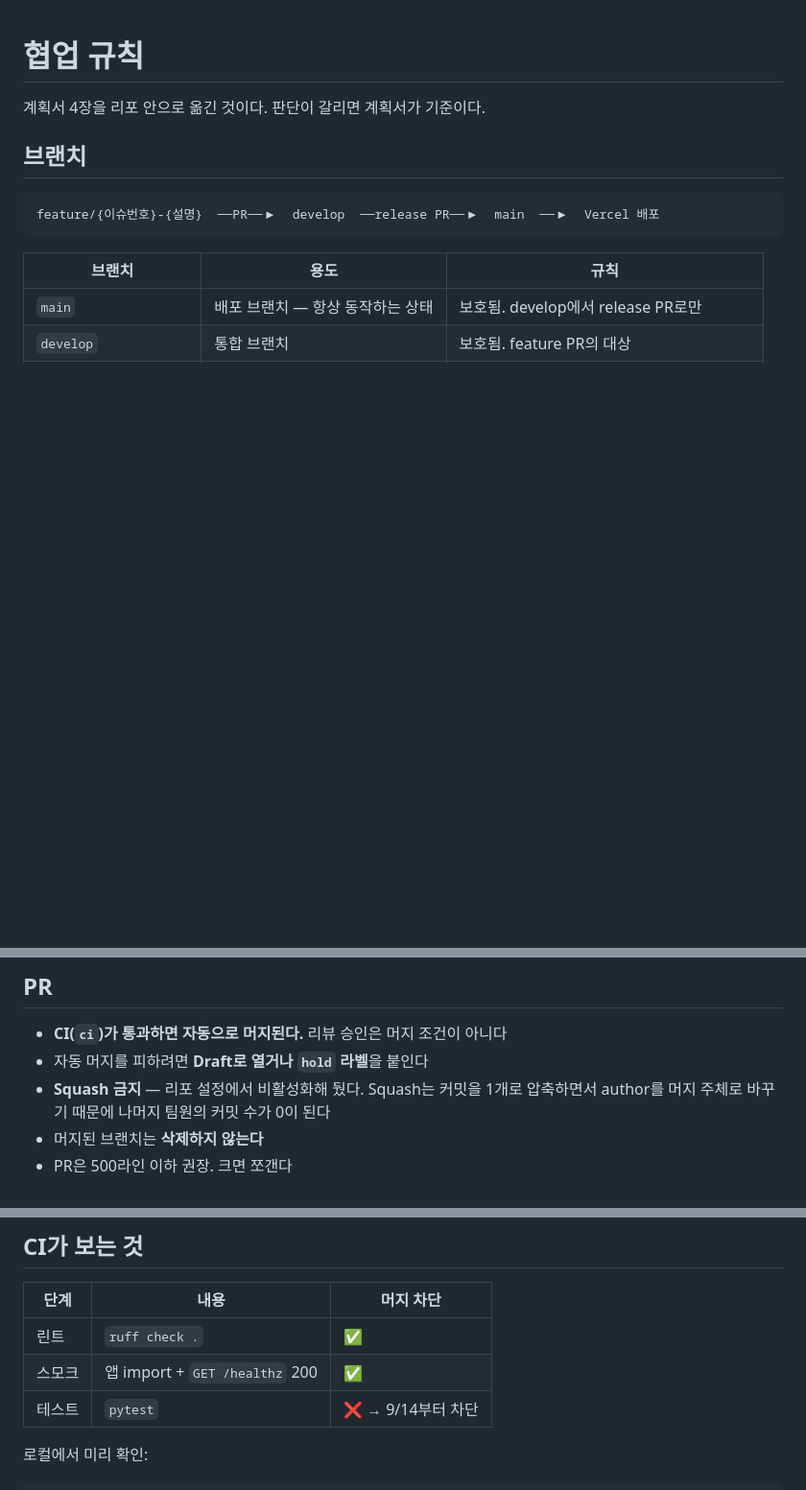
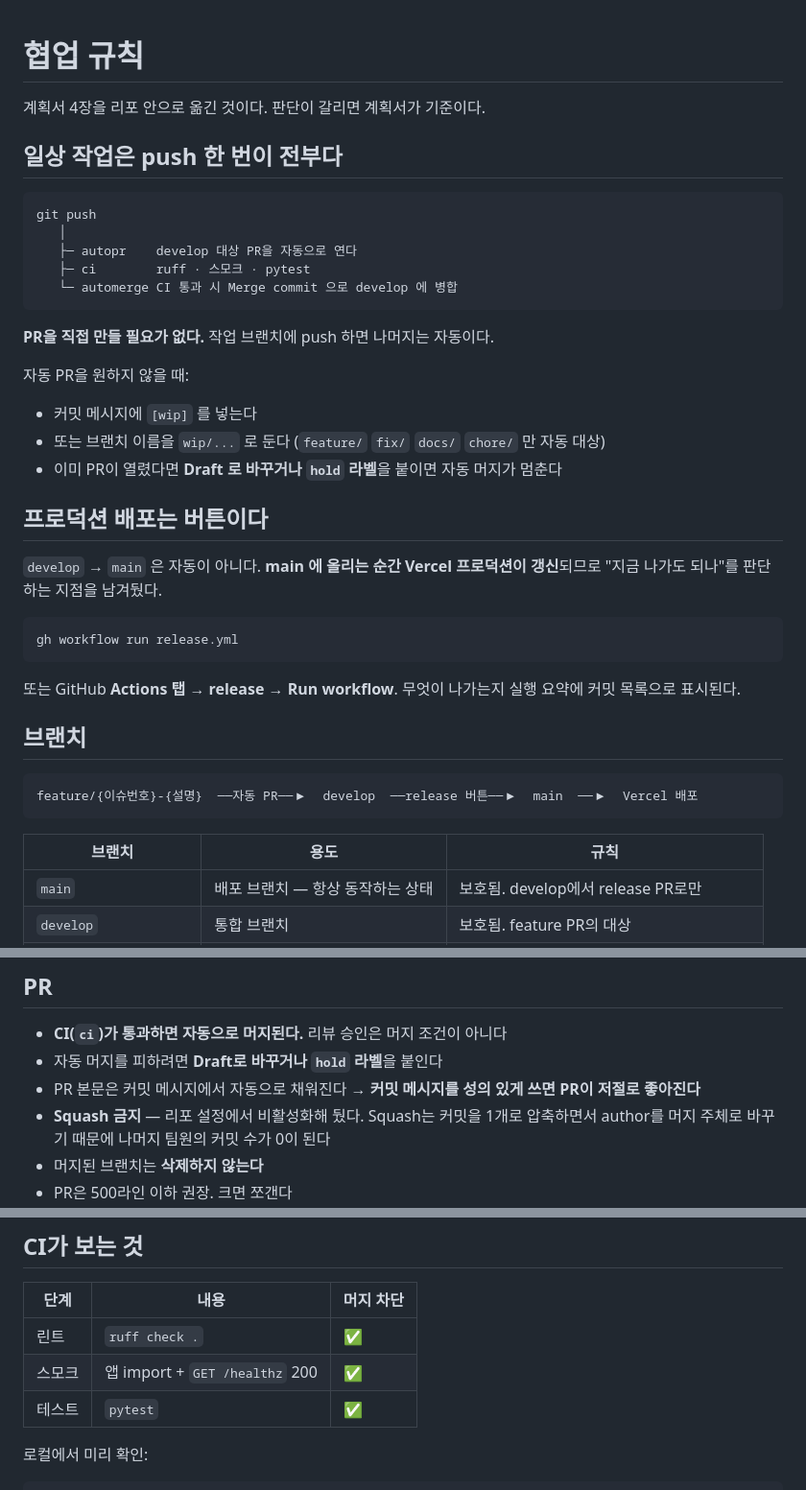
Before and after one commit to Teamb7-1/ai-chatbot-service, a Markdown page: .github/CONTRIBUTING.md, 3 parts joined by grey strips. Shown at 96% size. Drawn GitHub-style; blank space fills up the shorter version.

Commit message:
docs(github): 자동 PR·릴리스 흐름을 협업 규칙에 반영 (#1)
팀이 모르면 자동화가 무용지물이다.
push 한 번으로 develop 까지 간다는 것과, 자동 PR을 피하는 방법
([wip] · wip/ 접두사 · Draft · hold 라벨)을 명시한다.

````diff
--- a/.github/CONTRIBUTING.md
+++ b/.github/CONTRIBUTING.md
@@ -2,10 +2,39 @@
 
 계획서 4장을 리포 안으로 옮긴 것이다. 판단이 갈리면 계획서가 기준이다.
 
+## 일상 작업은 push 한 번이 전부다
+
+```
+git push
+   │
+   ├─ autopr    develop 대상 PR을 자동으로 연다
+   ├─ ci        ruff · 스모크 · pytest
+   └─ automerge CI 통과 시 Merge commit 으로 develop 에 병합
+```
+
+**PR을 직접 만들 필요가 없다.** 작업 브랜치에 push 하면 나머지는 자동이다.
+
+자동 PR을 원하지 않을 때:
+- 커밋 메시지에 `[wip]` 를 넣는다
+- 또는 브랜치 이름을 `wip/...` 로 둔다 (`feature/` `fix/` `docs/` `chore/` 만 자동 대상)
+- 이미 PR이 열렸다면 **Draft 로 바꾸거나 `hold` 라벨**을 붙이면 자동 머지가 멈춘다
+
+## 프로덕션 배포는 버튼이다
+
+`develop` → `main` 은 자동이 아니다. **main 에 올리는 순간 Vercel 프로덕션이 갱신**되므로
+"지금 나가도 되나"를 판단하는 지점을 남겨뒀다.
+
+```bash
+gh workflow run release.yml
+```
+
+또는 GitHub **Actions 탭 → release → Run workflow**.
+무엇이 나가는지 실행 요약에 커밋 목록으로 표시된다.
+
 ## 브랜치
 
 ```
-feature/{이슈번호}-{설명}  ──PR──▶  develop  ──release PR──▶  main  ──▶  Vercel 배포
+feature/{이슈번호}-{설명}  ──자동 PR──▶  develop  ──release 버튼──▶  main  ──▶  Vercel 배포
 ```
 
 | 브랜치 | 용도 | 규칙 |
@@ -45,7 +74,8 @@ git config user.email "<GitHub 계정 이메일>"
 ## PR
 
 - **CI(`ci`)가 통과하면 자동으로 머지된다.** 리뷰 승인은 머지 조건이 아니다
-- 자동 머지를 피하려면 **Draft로 열거나 `hold` 라벨**을 붙인다
+- 자동 머지를 피하려면 **Draft로 바꾸거나 `hold` 라벨**을 붙인다
+- PR 본문은 커밋 메시지에서 자동으로 채워진다 → **커밋 메시지를 성의 있게 쓰면 PR이 저절로 좋아진다**
 - **Squash 금지** — 리포 설정에서 비활성화해 뒀다.
   Squash는 커밋을 1개로 압축하면서 author를 머지 주체로 바꾸기 때문에
   나머지 팀원의 커밋 수가 0이 된다
@@ -59,7 +89,7 @@ git config user.email "<GitHub 계정 이메일>"
 |---|---|---|
 | 린트 | `ruff check .` | ✅ |
 | 스모크 | 앱 import + `GET /healthz` 200 | ✅ |
-| 테스트 | `pytest` | ❌ → 9/14부터 차단 |
+| 테스트 | `pytest` | ✅ |
 
 로컬에서 미리 확인:
 
````
